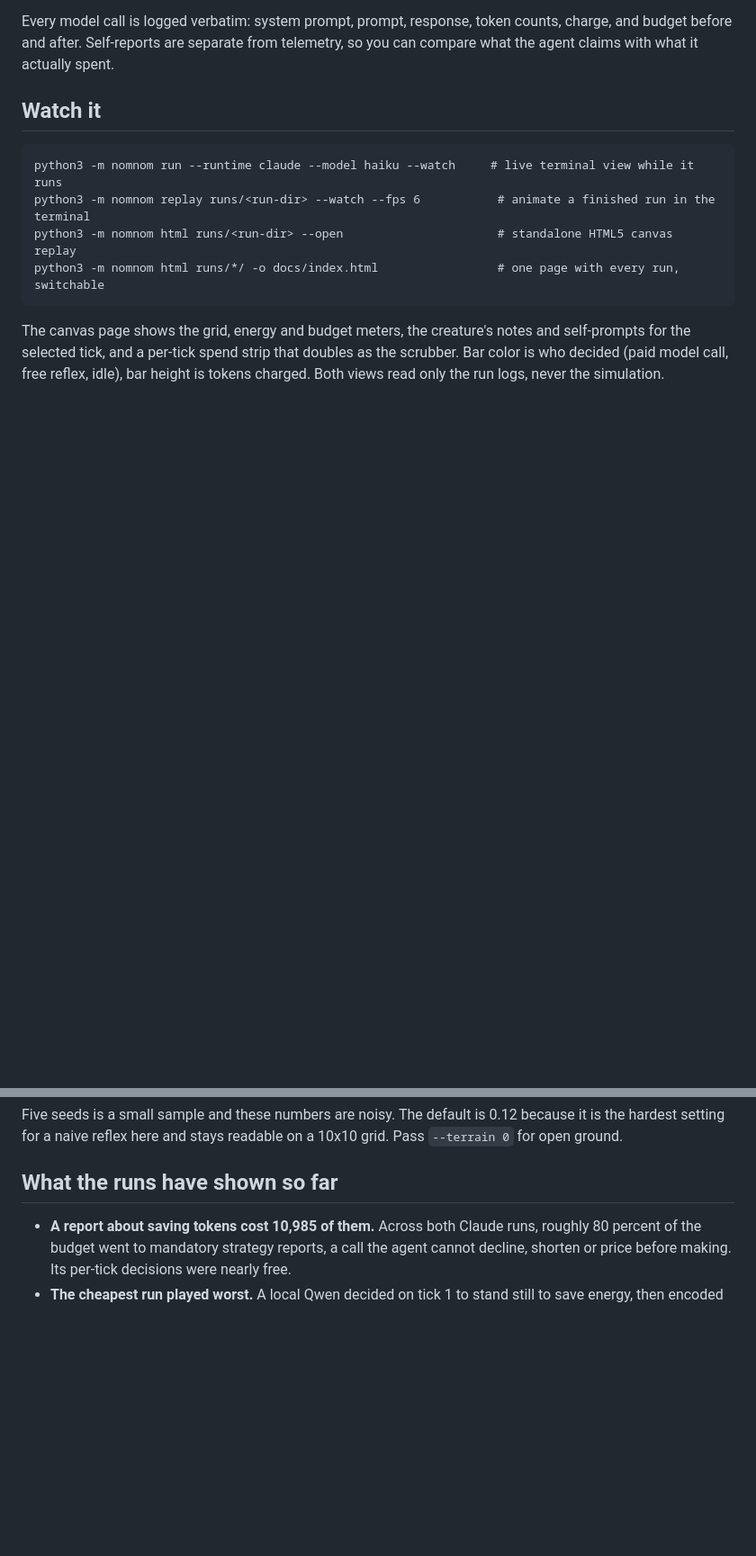
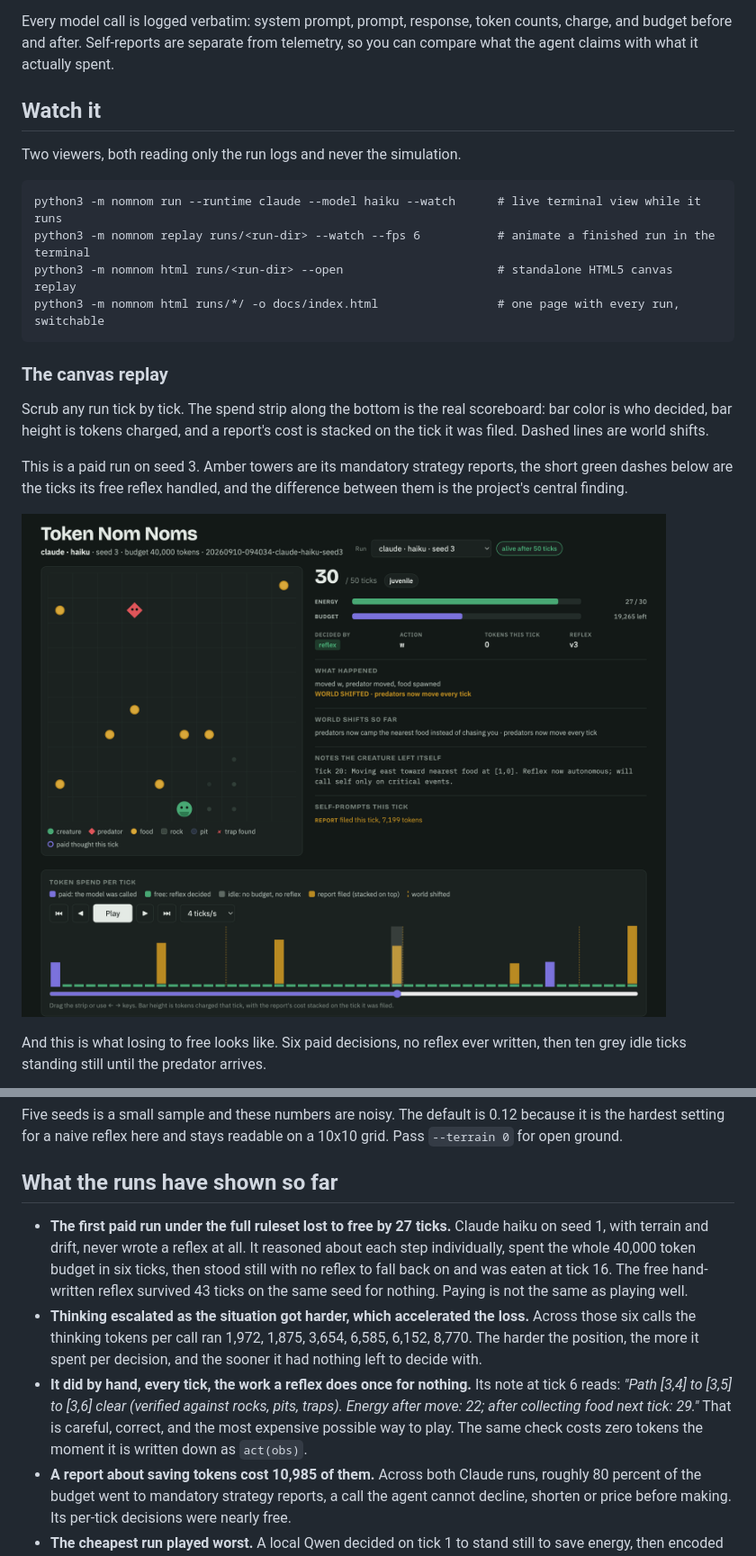
Before and after one commit to sturdynut/token-nom-noms, a Markdown page: README.md, 2 parts joined by grey strips. Shown at 90% size. Rendered like a GitHub page; pictures changed too: docs/screenshot-paid.png (added); blank space fills up the shorter version.

Commit message:
README screenshots, a paid run on the current ruleset, and a GitHub description
Changing the ruleset to include terrain orphaned every paid run, so the
benchmark table was empty. This fills it with Claude haiku on seed 1, which is
the seed where the free reflex starves, and the result is the sharpest data
point the project has produced.

The paid run lost to free by 27 ticks. It never wrote a reflex at all. It
reasoned about each step individually, spent the whole budget in six ticks with
thinking escalating 1,972 to 8,770 tokens per call, then stood still with
nothing to fall back on and was eaten at tick 16. Its own notes show it
hand-verifying a path against rocks, pits and traps every tick, which is
exactly the work a reflex does once for nothing.

Three screenshots in the README, each making a different point: the free reflex
stalled against a rock, a paid run whose report bars tower over its free reflex
ticks, and the run above going broke and standing still. Plus the terminal
viewer, rendered from its real ANSI output.

Also fixes the terminal view printing a world shift twice, once in the events
line and again as its own banner.

Repo description, homepage and topics set on GitHub.

Co-Authored-By: Claude Opus 5 <noreply@anthropic.com>
Claude-Session: https://claude.ai/code/session_015Nv8rGndMP9cArJpVdB4Jq

````diff
--- a/README.md
+++ b/README.md
@@ -48,14 +52,27 @@ you can compare what the agent claims with what it actually spent.
 
 ## Watch it
 
+Two viewers, both reading only the run logs and never the simulation.
+
 ```
-python3 -m nomnom run --runtime claude --model haiku --watch     # live terminal view while it runs
+python3 -m nomnom run --runtime claude --model haiku --watch      # live terminal view while it runs
 python3 -m nomnom replay runs/<run-dir> --watch --fps 6           # animate a finished run in the terminal
 python3 -m nomnom html runs/<run-dir> --open                      # standalone HTML5 canvas replay
 python3 -m nomnom html runs/*/ -o docs/index.html                 # one page with every run, switchable
 ```
 
-The canvas page shows the grid, energy and budget meters, the creature's notes and
-self-prompts for the selected tick, and a per-tick spend strip that doubles as the
-scrubber. Bar color is who decided (paid model call, free reflex, idle), bar height
-is tokens charged. Both views read only the run logs, never the simulation.
+### The canvas replay
+
+Scrub any run tick by tick. The spend strip along the bottom is the real scoreboard:
+bar color is who decided, bar height is tokens charged, and a report's cost is stacked
+on the tick it was filed. Dashed lines are world shifts.
+
+This is a paid run on seed 3. Amber towers are its mandatory strategy reports, the
+short green dashes below are the ticks its free reflex handled, and the difference
+between them is the project's central finding.
+
+[![A paid Claude run on seed 3, its reflex on version three after two world shifts, with report bars towering over the free reflex ticks](docs/screenshot-paid.png)](https://sturdynut.github.io/token-nom-noms/#run=2&tick=30)
+
+And this is what losing to free looks like. Six paid decisions, no reflex ever written,
+then ten grey idle ticks standing still until the predator arrives.
+
@@ -171,6 +197,20 @@ is the hardest setting for a naive reflex here and stays readable on a 10x10 gri
 
 ## What the runs have shown so far
 
+- **The first paid run under the full ruleset lost to free by 27 ticks.** Claude haiku on
+  seed 1, with terrain and drift, never wrote a reflex at all. It reasoned about each step
+  individually, spent the whole 40,000 token budget in six ticks, then stood still with no
+  reflex to fall back on and was eaten at tick 16. The free hand-written reflex survived 43
+  ticks on the same seed for nothing. Paying is not the same as playing well.
+- **Thinking escalated as the situation got harder, which accelerated the loss.** Across
+  those six calls the thinking tokens per call ran 1,972, 1,875, 3,654, 6,585, 6,152, 8,770.
+  The harder the position, the more it spent per decision, and the sooner it had nothing
+  left to decide with.
+- **It did by hand, every tick, the work a reflex does once for nothing.** Its note at tick
+  6 reads: *"Path [3,4] to [3,5] to [3,6] clear (verified against rocks, pits, traps).
+  Energy after move: 22; after collecting food next tick: 29."* That is careful, correct,
+  and the most expensive possible way to play. The same check costs zero tokens the moment
+  it is written down as `act(obs)`.
 - **A report about saving tokens cost 10,985 of them.** Across both Claude runs, roughly
   80 percent of the budget went to mandatory strategy reports, a call the agent cannot
   decline, shorten or price before making. Its per-tick decisions were nearly free.
````
Also changed, not shown: other parts of README.md (+14 -1 lines), runs/README.md (+1 -1 lines), docs/screenshot-broke.png (added), docs/screenshot-terminal.png (added), 7 other files.
